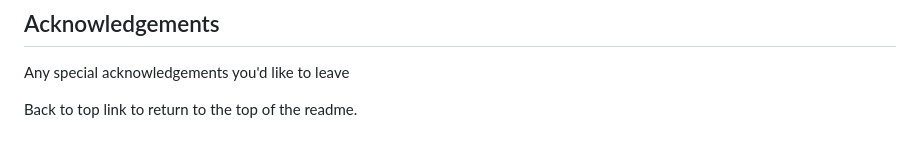
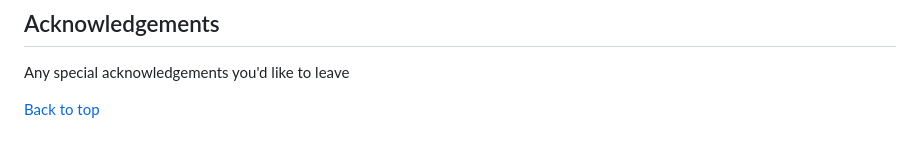
Before and after one commit to FridaWikell/hangman-game, a Markdown page: README.md, the part around the change. Drawn GitHub-style.

Commit message:
Doc: Add to the top link

```diff
--- a/README.md
+++ b/README.md
@@ -188,4 +188,4 @@ Picking the color from the chalkboard and the button background to the [Contrast
 
 Any special acknowledgements you'd like to leave
 
-Back to top link to return to the top of the readme.
+[Back to top](#hangman---retro-nintendo-games-characters)
```
